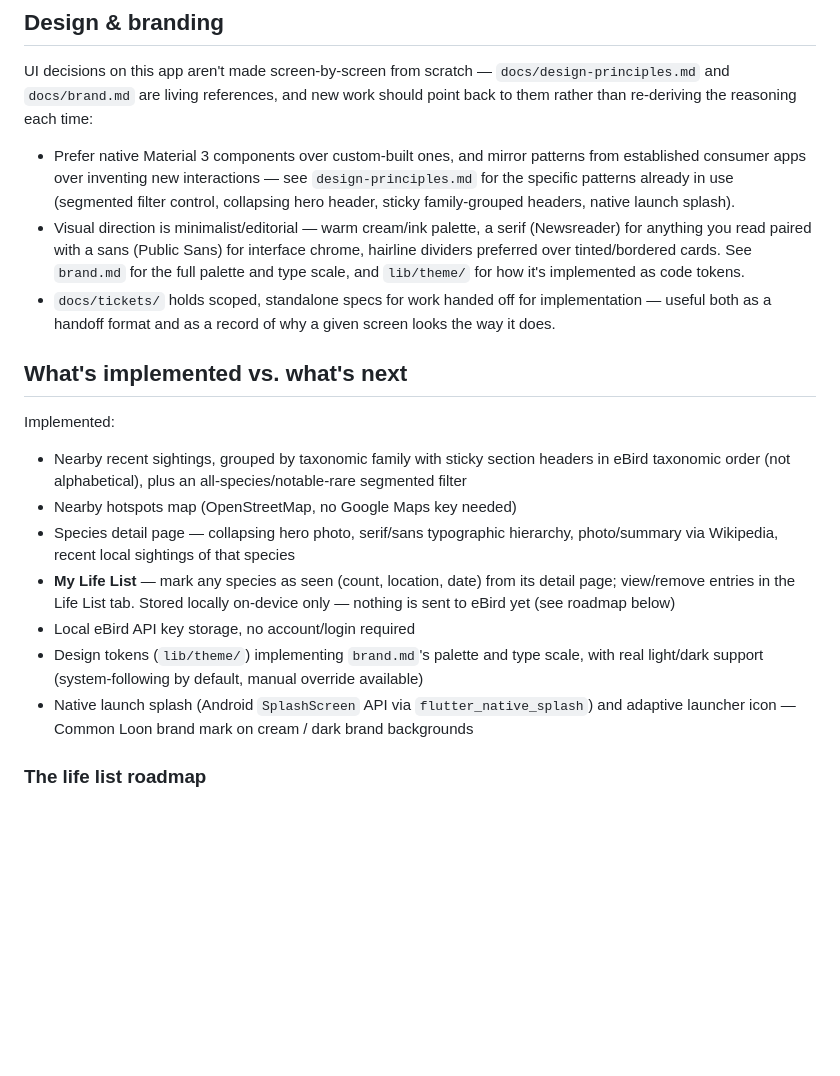
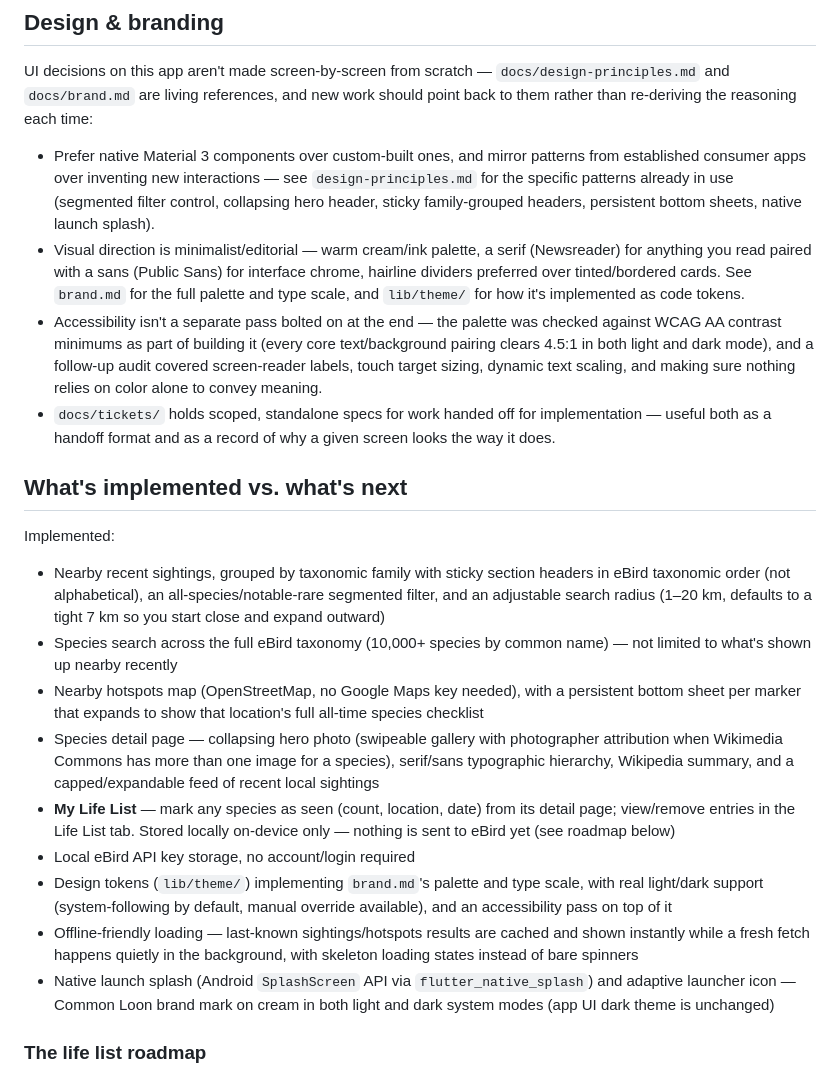
Before and after one commit to stuartwainstock/the-life-list-app, a Markdown page: README.md, the part around one of its changes. Drawn GitHub-style; blank space fills up the shorter version.

```diff
--- a/README.md
+++ b/README.md
@@ -119,12 +137,19 @@ reasoning each time:
   patterns from established consumer apps over inventing new
   interactions — see `design-principles.md` for the specific patterns
   already in use (segmented filter control, collapsing hero header,
-  sticky family-grouped headers, native launch splash).
+  sticky family-grouped headers, persistent bottom sheets, native launch
+  splash).
 - Visual direction is minimalist/editorial — warm cream/ink palette, a
   serif (Newsreader) for anything you read paired with a sans (Public
   Sans) for interface chrome, hairline dividers preferred over
   tinted/bordered cards. See `brand.md` for the full palette and type
   scale, and `lib/theme/` for how it's implemented as code tokens.
+- Accessibility isn't a separate pass bolted on at the end — the palette
+  was checked against WCAG AA contrast minimums as part of building it
+  (every core text/background pairing clears 4.5:1 in both light and
+  dark mode), and a follow-up audit covered screen-reader labels, touch
+  target sizing, dynamic text scaling, and making sure nothing relies on
+  color alone to convey meaning.
 - `docs/tickets/` holds scoped, standalone specs for work handed off for
   implementation — useful both as a handoff format and as a record of
   why a given screen looks the way it does.
@@ -133,12 +158,19 @@ reasoning each time:
 
 Implemented:
 - Nearby recent sightings, grouped by taxonomic family with sticky
-  section headers in eBird taxonomic order (not alphabetical), plus an
-  all-species/notable-rare segmented filter
-- Nearby hotspots map (OpenStreetMap, no Google Maps key needed)
-- Species detail page — collapsing hero photo, serif/sans typographic
-  hierarchy, photo/summary via Wikipedia, recent local sightings of that
-  species
+  section headers in eBird taxonomic order (not alphabetical), an
+  all-species/notable-rare segmented filter, and an adjustable search
+  radius (1–20 km, defaults to a tight 7 km so you start close and
+  expand outward)
+- Species search across the full eBird taxonomy (10,000+ species by
+  common name) — not limited to what's shown up nearby recently
+- Nearby hotspots map (OpenStreetMap, no Google Maps key needed), with a
+  persistent bottom sheet per marker that expands to show that
+  location's full all-time species checklist
+- Species detail page — collapsing hero photo (swipeable gallery with
+  photographer attribution when Wikimedia Commons has more than one
+  image for a species), serif/sans typographic hierarchy, Wikipedia
+  summary, and a capped/expandable feed of recent local sightings
 - **My Life List** — mark any species as seen (count, location, date)
   from its detail page; view/remove entries in the Life List tab. Stored
   locally on-device only — nothing is sent to eBird yet (see roadmap
@@ -146,10 +178,14 @@ Implemented:
 - Local eBird API key storage, no account/login required
 - Design tokens (`lib/theme/`) implementing `brand.md`'s palette and
   type scale, with real light/dark support (system-following by default,
-  manual override available)
+  manual override available), and an accessibility pass on top of it
+- Offline-friendly loading — last-known sightings/hotspots results are
+  cached and shown instantly while a fresh fetch happens quietly in the
+  background, with skeleton loading states instead of bare spinners
 - Native launch splash (Android `SplashScreen` API via
   `flutter_native_splash`) and adaptive launcher icon — Common Loon
-  brand mark on cream / dark brand backgrounds
+  brand mark on cream in both light and dark system modes (app UI dark
+  theme is unchanged)
 
 ### The life list roadmap
 
```
Also changed, not shown: other parts of README.md (+38 -28 lines), TASKS.md (+3 -4 lines).
